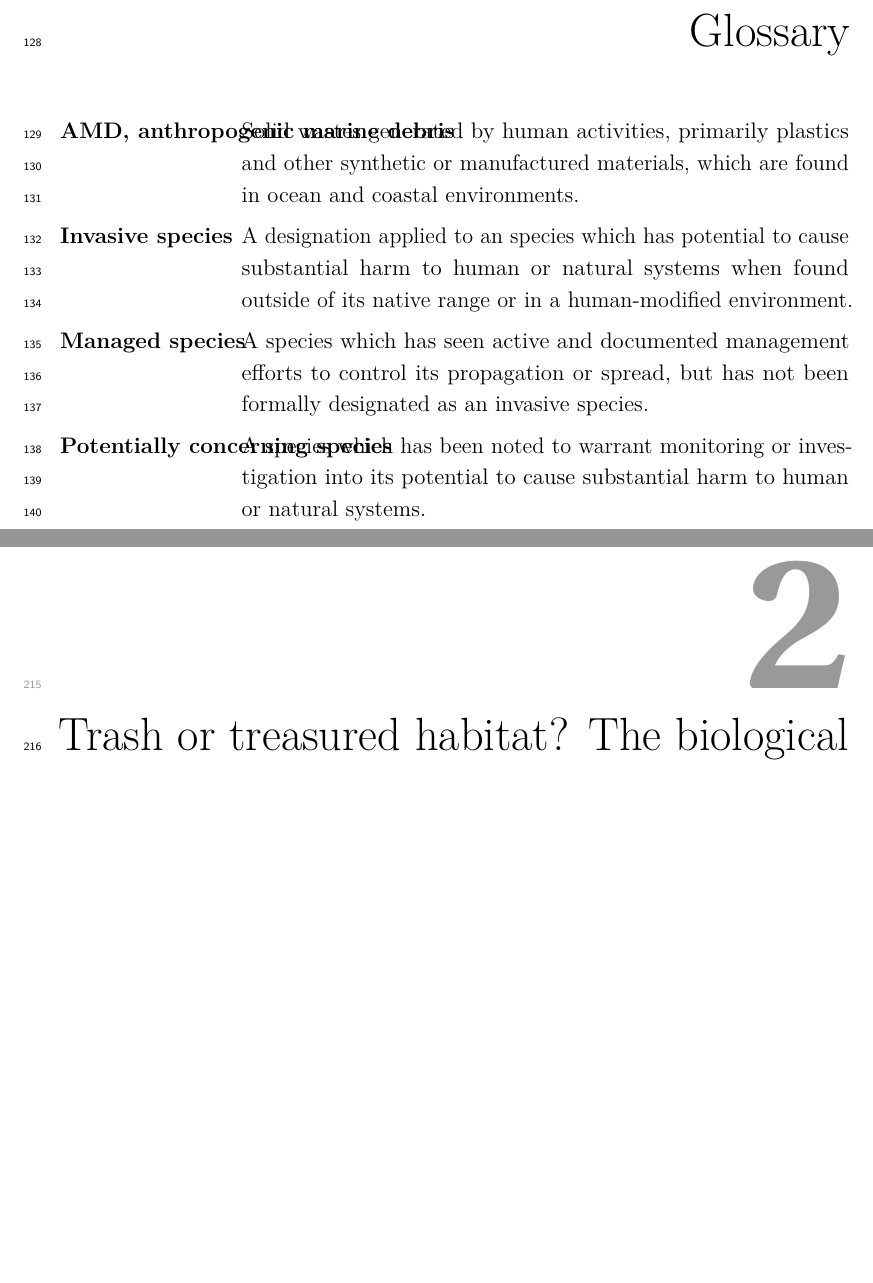
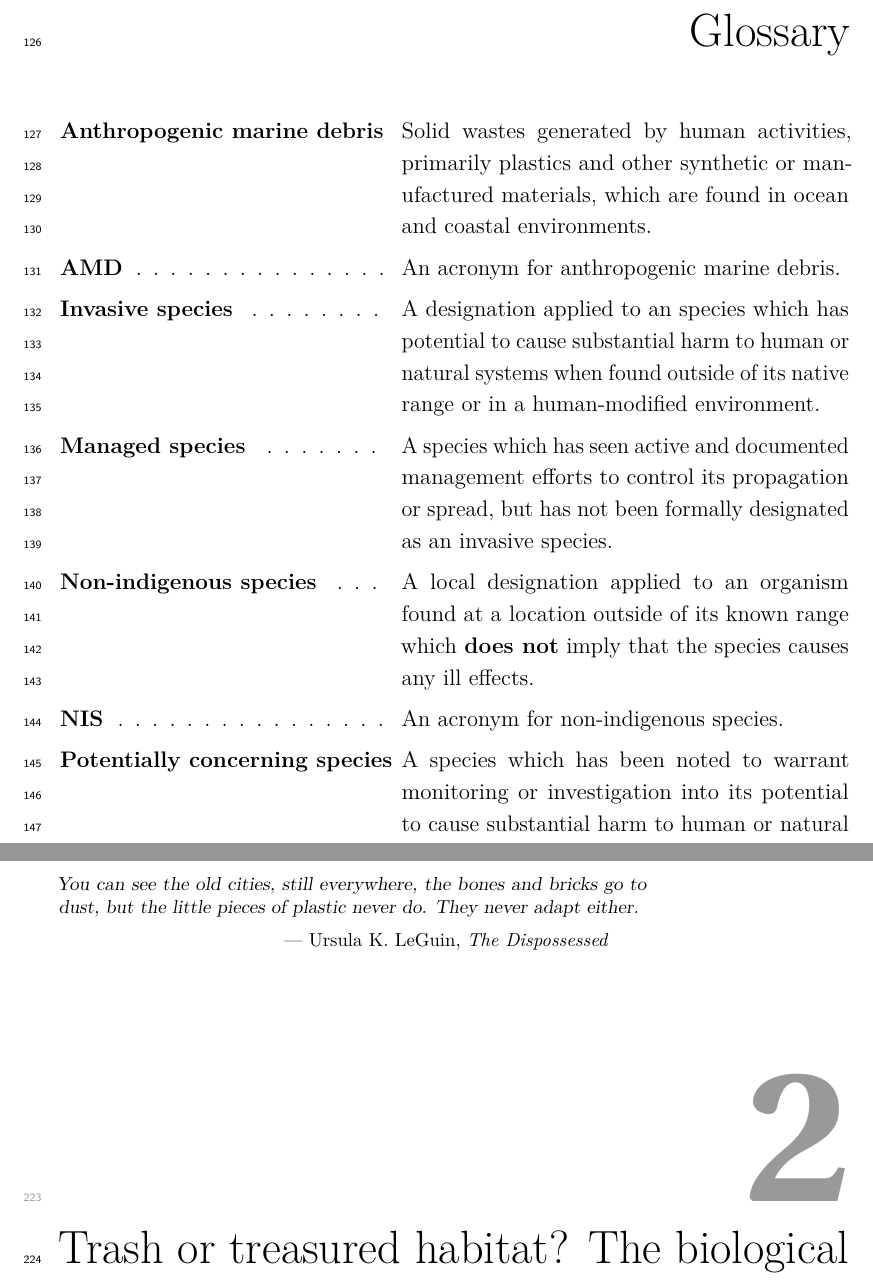
Before and after one commit to camcmac/mac-thesis, a LaTeX thesis (docs/_main.tex, which reads templates/ociamthesis.cls): two parts of pages 10 and 15 of 39, joined at a grey line, cut so that both start at the same text, the shorter picture padded with empty space. Compiled offline with pdfLaTeX.

Commit message:
added quotes and fixed abbreviations

```diff
--- a/docs/_main.tex
+++ b/docs/_main.tex
@@ -343,11 +343,15 @@
 % glossary, etc.
 % First parameter can be changed eg to "Glossary" or something.
 % Second parameter is the max length of bold terms.
-\begin{mclistof}{Glossary}{3.2cm}
+\begin{mclistof}{Glossary}{6.2cm}
 
-\item[AMD, anthropogenic marine debris]
+\item[Anthropogenic marine debris]
 
 Solid wastes generated by human activities, primarily plastics and other synthetic or manufactured materials, which are found in ocean and coastal environments.
+
+\item[AMD]
+
+An acronym for anthropogenic marine debris.
 
 \item[Invasive species]
 
@@ -356,6 +360,14 @@ A designation applied to an species which has potential to cause substantial har
 \item[Managed species]
 
 A species which has seen active and documented management efforts to control its propagation or spread, but has not been formally designated as an invasive species.
+
+\item[Non-indigenous species]
+
+A local designation applied to an organism found at a location outside of its known range which \textbf{does not} imply that the species causes any ill effects.
+
+\item[NIS]
+
+An acronym for non-indigenous species.
 
 \item[Potentially concerning species]
 
@@ -376,6 +388,14 @@ A species which has been noted to warrant monitoring or investigation into its p
 \chapter{Anthropogenic marine debris as habitat and pathway for range shifts and the introduction of invasive species}\label{anthropogenic-marine-debris-as-habitat-and-pathway-for-range-shifts-and-the-introduction-of-invasive-species}}
 
 \chaptermark{AMD as habitat and pathway}
+
+\begin{savequote}
+You can see the old cities, still everywhere, the bones and bricks go to
+dust, but the little pieces of plastic never do. They never adapt
+either.
+\qauthor{--- Ursula K. LeGuin, \emph{The Dispossessed}}\end{savequote}
+
+
 
 \hypertarget{introduction}{%
 \section{Introduction}\label{introduction}}
--- a/templates/ociamthesis.cls
+++ b/templates/ociamthesis.cls
@@ -212,10 +212,10 @@
     {\it {\@degree} \par}
 \vspace*{2ex}
     {\@degreedate \par}
-\vspace*{4ex}
+\vspace*{8ex}
     {\Large \@supervisortext \par}
 \vspace*{1ex}
-    {\@supervisornames}
+    {\bfseries \@supervisornames}
     }
   \end{center}
 \fi
@@ -381,7 +381,7 @@
 \setlength{\textfloatsep}{20pt plus15pt minus4pt}
 
 % JEM: Fix paragraph spacing within quotes for multi-par quotes
-\renewenvironment{savequote}[1][8cm]{%
+\renewenvironment{savequote}[1][11cm]{%
 \begin{lrbox}{\@quotebox}
 \begin{minipage}[t]{#1}\footnotesize\slshape%
 \setlength{\parskip}{6pt}}{%
```
Also changed, not shown: templates/brief_template.tex (+4 -0 lines), docs/_main.pdf, docs/_main.tex (2 more changed lines), 8 other files.
